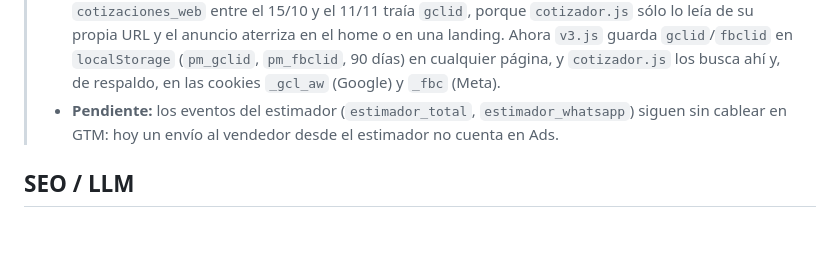
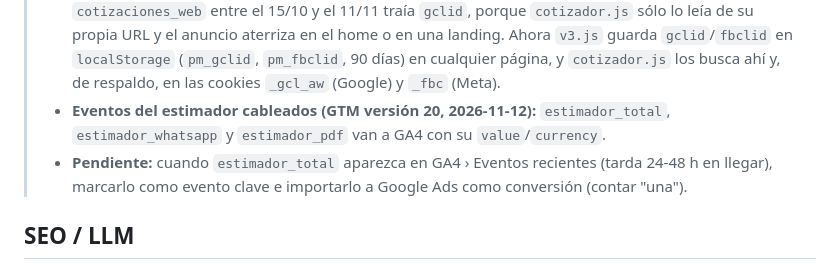
Before and after one commit to marianomanto-cmd/plasmart-website, a Markdown page: README.md, the part around the change. GitHub-like rendering; blank space fills up the shorter version.

Commit message:
README: eventos del estimador ya cableados en GTM v20; queda marcar estimador_total como evento clave
Co-Authored-By: Claude Opus 5.5 <noreply@anthropic.com>
Claude-Session: https://claude.ai/code/session_01C5EdQZJp925FULs5waQtQD

```diff
--- a/README.md
+++ b/README.md
@@ -260,8 +260,10 @@ configuran **dentro de GTM**, no en el código.
 >   propia URL y el anuncio aterriza en el home o en una landing. Ahora `v3.js` guarda `gclid`/`fbclid`
 >   en `localStorage` (`pm_gclid`, `pm_fbclid`, 90 días) en cualquier página, y `cotizador.js` los
 >   busca ahí y, de respaldo, en las cookies `_gcl_aw` (Google) y `_fbc` (Meta).
-> - **Pendiente:** los eventos del estimador (`estimador_total`, `estimador_whatsapp`) siguen sin
->   cablear en GTM: hoy un envío al vendedor desde el estimador no cuenta en Ads.
+> - **Eventos del estimador cableados (GTM versión 20, 2026‑11‑12):** `estimador_total`,
+>   `estimador_whatsapp` y `estimador_pdf` van a GA4 con su `value`/`currency`.
+> - **Pendiente:** cuando `estimador_total` aparezca en GA4 › Eventos recientes (tarda 24‑48 h en
+>   llegar), marcarlo como evento clave e importarlo a Google Ads como conversión (contar "una").
 
 ## SEO / LLM
 
```
